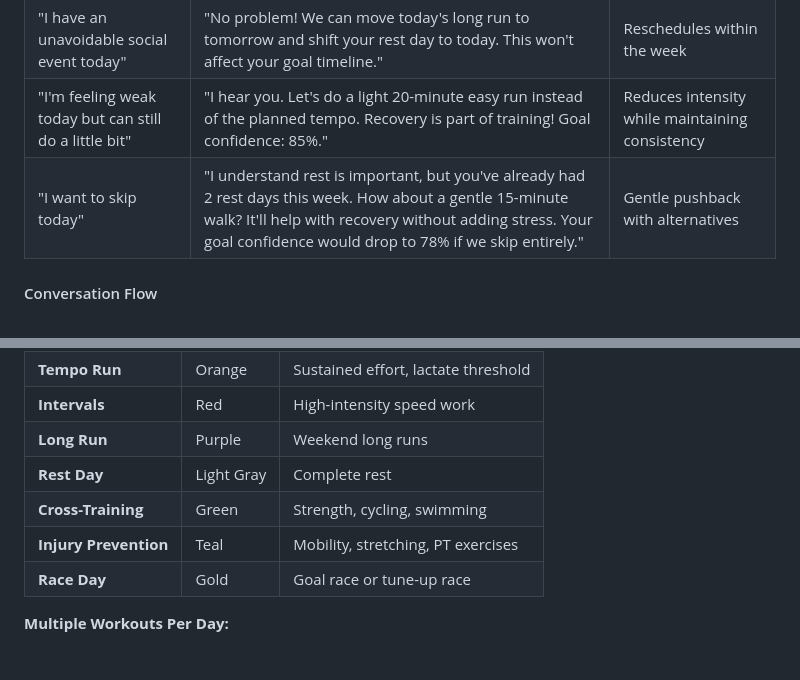
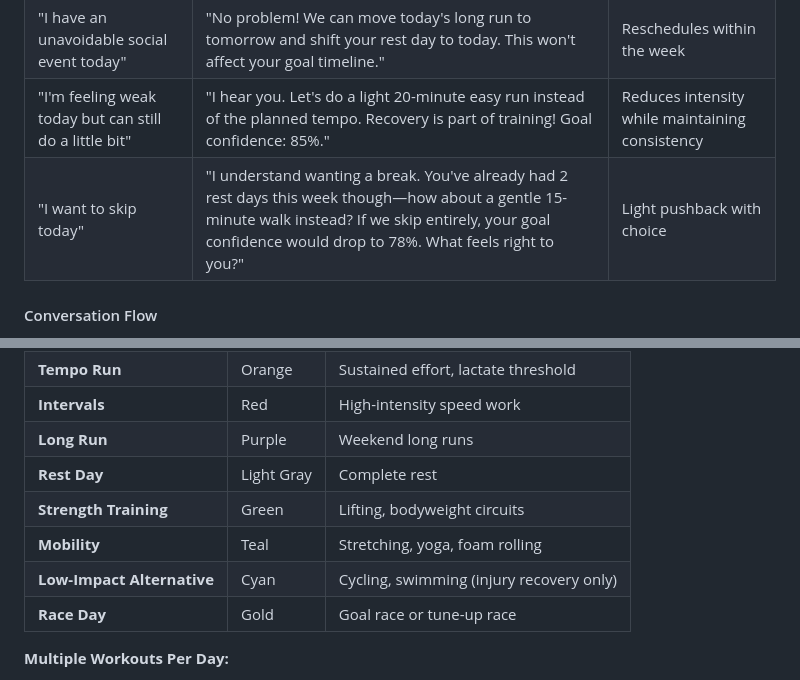
Before and after one commit to rooshimadethis/ash-trainer, a Markdown page: docs/product_spec.md, 2 parts joined by grey strips. GitHub-like rendering.

```diff
--- a/docs/product_spec.md
+++ b/docs/product_spec.md
@@ -68,7 +70,7 @@ Users can communicate their current state, and Ash adapts:
 | "I'm feeling a slight ache in my knees" | "Let's swap today's interval session for an easy recovery run and add some knee-strengthening exercises. Your goal confidence remains at 87%." | Reduces impact, adds preventive work |
 | "I have an unavoidable social event today" | "No problem! We can move today's long run to tomorrow and shift your rest day to today. This won't affect your goal timeline." | Reschedules within the week |
 | "I'm feeling weak today but can still do a little bit" | "I hear you. Let's do a light 20-minute easy run instead of the planned tempo. Recovery is part of training! Goal confidence: 85%." | Reduces intensity while maintaining consistency |
-| "I want to skip today" | "I understand rest is important, but you've already had 2 rest days this week. How about a gentle 15-minute walk? It'll help with recovery without adding stress. Your goal confidence would drop to 78% if we skip entirely." | Gentle pushback with alternatives |
+| "I want to skip today" | "I understand wanting a break. You've already had 2 rest days this week though—how about a gentle 15-minute walk instead? If we skip entirely, your goal confidence would drop to 78%. What feels right to you?" | Light pushback with choice |
 
 #### Conversation Flow
 - **Natural Language**: Users can type or speak naturally
@@ -134,8 +136,9 @@ Each workout type has a distinct color for instant recognition:
 | **Intervals** | Red | High-intensity speed work |
 | **Long Run** | Purple | Weekend long runs |
 | **Rest Day** | Light Gray | Complete rest |
-| **Cross-Training** | Green | Strength, cycling, swimming |
-| **Injury Prevention** | Teal | Mobility, stretching, PT exercises |
+| **Strength Training** | Green | Lifting, bodyweight circuits |
+| **Mobility** | Teal | Stretching, yoga, foam rolling |
+| **Low-Impact Alternative** | Cyan | Cycling, swimming (injury recovery only) |
 | **Race Day** | Gold | Goal race or tune-up race |
 
 **Multiple Workouts Per Day:**
```
Also changed, not shown: other parts of docs/product_spec.md (+57 -15 lines), docs/ai/training_philosophy.md (renamed from docs/ai/training_philosophy_design.md, +38 -13 lines), 1 other file.
